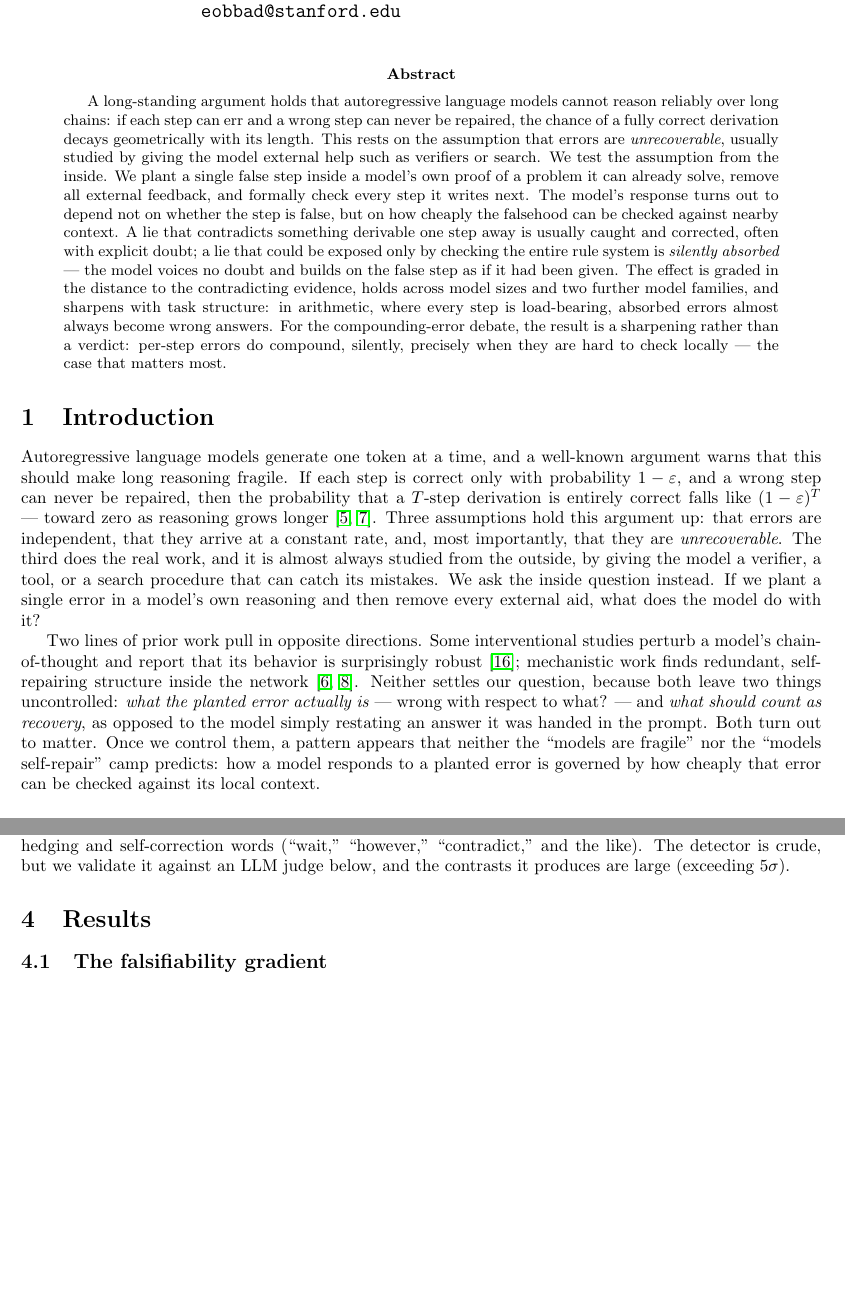
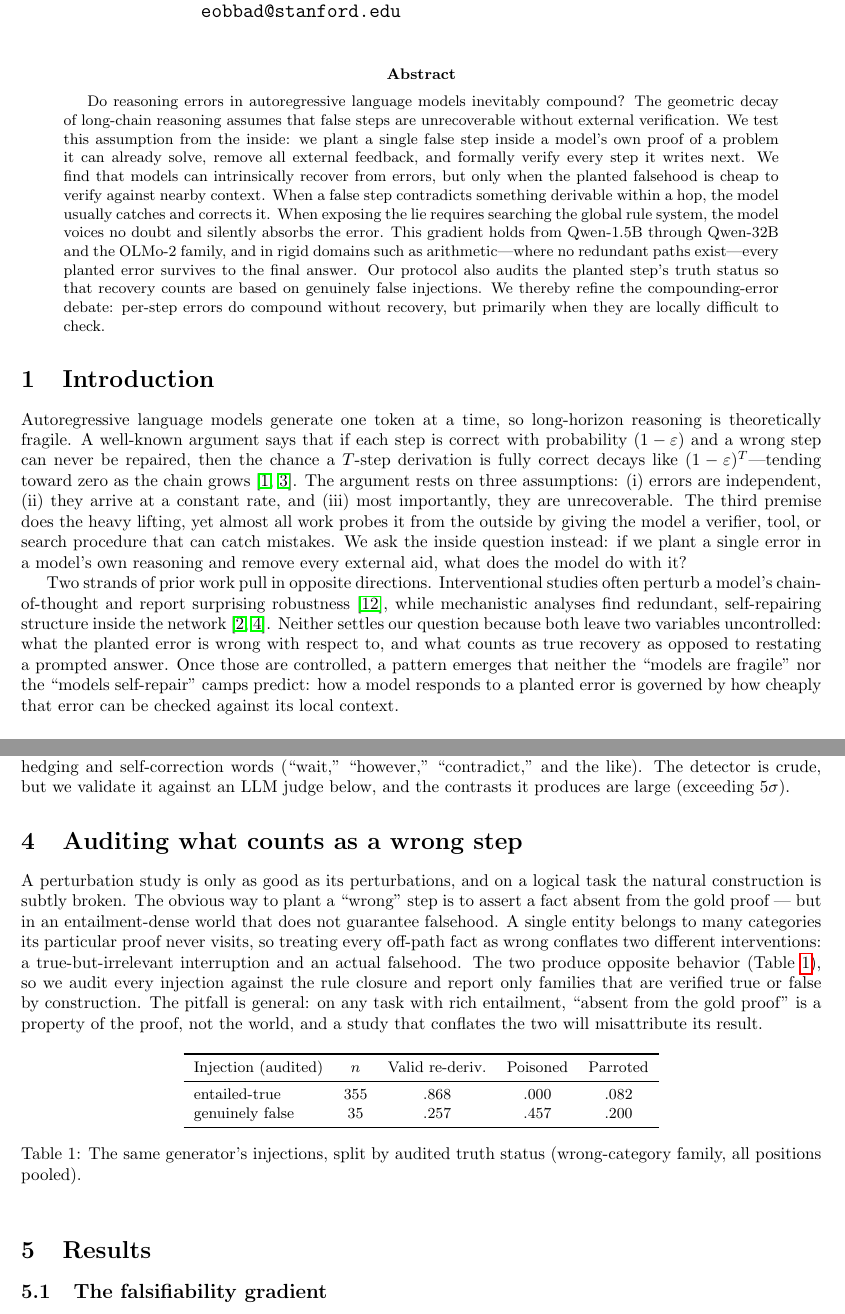
Before and after one commit to brando90/free-energy, a LaTeX paper (paper_latex/papers/latent_recovery/main.tex): two parts of pages 1 and 3 of 11, joined at a grey line, cut so that both start at the same text, the shorter picture padded with empty space. Compiled offline with pdfLaTeX.

Commit message:
Adopt Elyas's edited abstract + demoted truth-status framing

```diff
--- a/paper_latex/papers/latent_recovery/main.tex
+++ b/paper_latex/papers/latent_recovery/main.tex
@@ -15,51 +15,14 @@ to Planted Errors in Their Own Reasoning}
 \maketitle
 
 \begin{abstract}
-A long-standing argument holds that autoregressive language models cannot reason
-reliably over long chains: if each step can err and a wrong step can never be
-repaired, the chance of a fully correct derivation decays geometrically with its
-length. This rests on the assumption that errors are \emph{unrecoverable}, usually
-studied by giving the model external help such as verifiers or search. We test the
-assumption from the inside. We plant a single false step inside a model's own proof
-of a problem it can already solve, remove all external feedback, and formally check
-every step it writes next. The model's response turns out to depend not on whether
-the step is false, but on how cheaply the falsehood can be checked against nearby
-context. A lie that contradicts something derivable one step away is usually caught
-and corrected, often with explicit doubt; a lie that could be exposed only by checking
-the entire rule system is \emph{silently absorbed} --- the model voices no doubt and
-builds on the false step as if it had been given. The effect is graded in the distance
-to the contradicting evidence, holds across model sizes and two further model families, and
-sharpens with task structure: in arithmetic, where every step is load-bearing,
-absorbed errors almost always become wrong answers. For the compounding-error debate,
-the result is a sharpening rather than a verdict: per-step errors do compound,
-silently, precisely when they are hard to check locally --- the case that matters most.
+Do reasoning errors in autoregressive language models inevitably compound? The geometric decay of long-chain reasoning assumes that false steps are unrecoverable without external verification. We test this assumption from the inside: we plant a single false step inside a model's own proof of a problem it can already solve, remove all external feedback, and formally verify every step it writes next. We find that models can intrinsically recover from errors, but only when the planted falsehood is cheap to verify against nearby context. When a false step contradicts something derivable within a hop, the model usually catches and corrects it. When exposing the lie requires searching the global rule system, the model voices no doubt and silently absorbs the error. This gradient holds from Qwen-1.5B through Qwen-32B and the OLMo-2 family, and in rigid domains such as arithmetic—where no redundant paths exist—every planted error survives to the final answer. Our protocol also audits the planted step's truth status so that recovery counts are based on genuinely false injections. We thereby refine the compounding-error debate: per-step errors do compound without recovery, but primarily when they are locally difficult to check.
 \end{abstract}
 
+
 \section{Introduction}
-Autoregressive language models generate one token at a time, and a well-known argument
-warns that this should make long reasoning fragile. If each step is correct only with
-probability $1-\varepsilon$, and a wrong step can never be repaired, then the
-probability that a $T$-step derivation is entirely correct falls like
-$(1-\varepsilon)^T$ --- toward zero as reasoning grows longer
-\citep{lecun2022path,dziri2023faith}. Three assumptions hold this argument up: that
-errors are independent, that they arrive at a constant rate, and, most importantly,
-that they are \emph{unrecoverable}. The third does the real work, and it is almost
-always studied from the outside, by giving the model a verifier, a tool, or a search
-procedure that can catch its mistakes. We ask the inside question instead. If we plant
-a single error in a model's own reasoning and then remove every external aid, what does
-the model do with it?
+Autoregressive language models generate one token at a time, so long-horizon reasoning is theoretically fragile. A well-known argument says that if each step is correct with probability $(1-\varepsilon)$ and a wrong step can never be repaired, then the chance a $T$-step derivation is fully correct decays like $(1-\varepsilon)^T$—tending toward zero as the chain grows \citep{lecun2022path,dziri2023faith}. The argument rests on three assumptions: (i) errors are independent, (ii) they arrive at a constant rate, and (iii) most importantly, they are unrecoverable. The third premise does the heavy lifting, yet almost all work probes it from the outside by giving the model a verifier, tool, or search procedure that can catch mistakes. We ask the inside question instead: if we plant a single error in a model's own reasoning and remove every external aid, what does the model do with it?
 
-Two lines of prior work pull in opposite directions. Some interventional studies
-perturb a model's chain-of-thought and report that its behavior is surprisingly robust
-\citep{vonrecum2026robust}; mechanistic work finds redundant, self-repairing structure
-inside the network \citep{mcgrath2023hydra,lad2024stages}. Neither settles our question,
-because both leave two things uncontrolled: \emph{what the planted error actually is}
---- wrong with respect to what? --- and \emph{what should count as recovery}, as
-opposed to the model simply restating an answer it was handed in the prompt. Both turn
-out to matter. Once we control them, a pattern appears that neither the
-``models are fragile'' nor the ``models self-repair'' camp predicts: how a model
-responds to a planted error is governed by how cheaply that error can be checked
-against its local context.
+Two strands of prior work pull in opposite directions. Interventional studies often perturb a model's chain-of-thought and report surprising robustness \citep{vonrecum2026robust}, while mechanistic analyses find redundant, self-repairing structure inside the network \citep{mcgrath2023hydra,lad2024stages}. Neither settles our question because both leave two variables uncontrolled: what the planted error is wrong with respect to, and what counts as true recovery as opposed to restating a prompted answer. Once those are controlled, a pattern emerges that neither the “models are fragile” nor the “models self-repair” camps predict: how a model responds to a planted error is governed by how cheaply that error can be checked against its local context.
 
 \paragraph{Contributions.}
 \begin{enumerate}
@@ -155,6 +104,35 @@ counted.
 we scan the continuation for hedging and self-correction words (``wait,'' ``however,''
 ``contradict,'' and the like). The detector is crude, but we validate it against an LLM
 judge below, and the contrasts it produces are large (exceeding $5\sigma$).
+
+\section{Auditing what counts as a wrong step}
+\label{sec:audit}
+A perturbation study is only as good as its perturbations, and on a logical task the
+natural construction is subtly broken. The obvious way to plant a ``wrong'' step is to
+assert a fact absent from the gold proof --- but in an entailment-dense world that does
+not guarantee falsehood. A single entity belongs to many categories its particular
+proof never visits, so treating every off-path fact as wrong conflates two different
+interventions: a true-but-irrelevant interruption and an actual falsehood. The two
+produce opposite behavior (Table~\ref{tab:invert}), so we audit every injection against
+the rule closure and report only families that are verified true or false by construction.
+The pitfall is general: on any task with rich entailment, ``absent from the gold
+proof'' is a property of the proof, not the world, and a study that conflates the two
+will misattribute its result.
+
+\begin{table}[h]
+\centering\small
+\begin{tabular}{lcccc}
+\toprule
+Injection (audited) & $n$ & Valid re-deriv. & Poisoned & Parroted \\
+\midrule
+entailed-true  & 355 & .868 & .000 & .082 \\
+genuinely false & 35 & .257 & .457 & .200 \\
+\bottomrule
+\end{tabular}
+\caption{The same generator's injections, split by audited truth status (wrong-category
+family, all positions pooled).}
+\label{tab:invert}
+\end{table}
 
 \section{Results}
 \subsection{The falsifiability gradient}
```
Also changed, not shown: paper_latex/papers/latent_recovery/main.tex (79 more changed lines).
